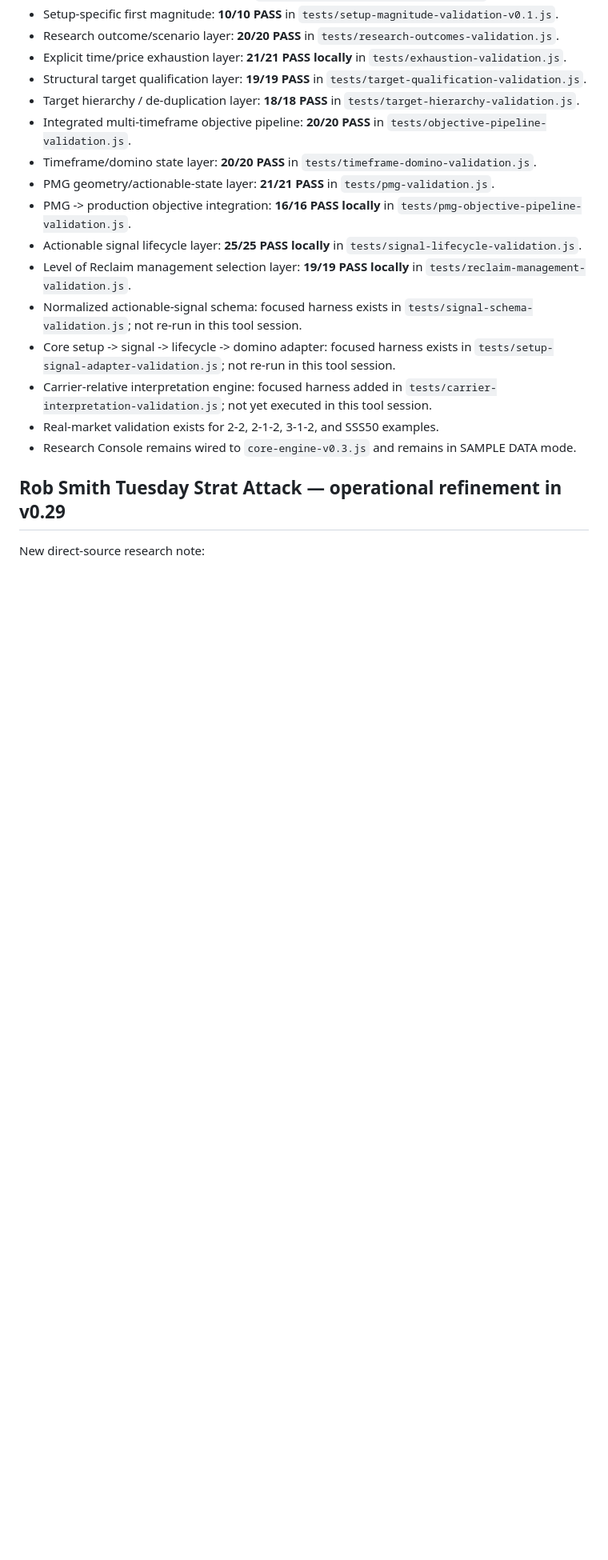
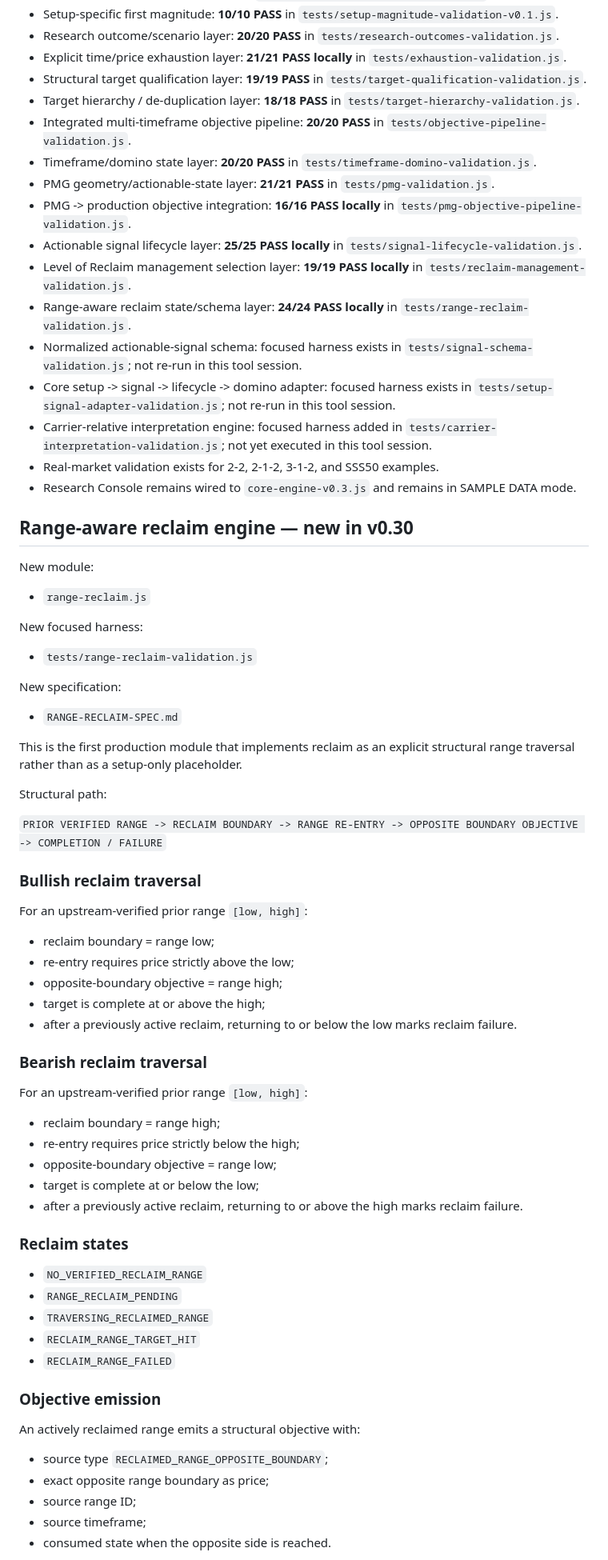
Before and after one commit to phshbone/Strat-scanner, a Markdown page: VALIDATION.md, the part around one of its changes. Shown at 80% size. Rendered like a GitHub page; blank space fills up the shorter version.

Commit message:
Advance validation with range-aware reclaim engine

```diff
--- a/VALIDATION.md
+++ b/VALIDATION.md
@@ -17,12 +17,62 @@ Date: 2026-08-19
 - PMG -> production objective integration: **16/16 PASS locally** in `tests/pmg-objective-pipeline-validation.js`.
 - Actionable signal lifecycle layer: **25/25 PASS locally** in `tests/signal-lifecycle-validation.js`.
 - Level of Reclaim management selection layer: **19/19 PASS locally** in `tests/reclaim-management-validation.js`.
+- Range-aware reclaim state/schema layer: **24/24 PASS locally** in `tests/range-reclaim-validation.js`.
 - Normalized actionable-signal schema: focused harness exists in `tests/signal-schema-validation.js`; not re-run in this tool session.
 - Core setup -> signal -> lifecycle -> domino adapter: focused harness exists in `tests/setup-signal-adapter-validation.js`; not re-run in this tool session.
 - Carrier-relative interpretation engine: focused harness added in `tests/carrier-interpretation-validation.js`; not yet executed in this tool session.
 - Real-market validation exists for 2-2, 2-1-2, 3-1-2, and SSS50 examples.
 - Research Console remains wired to `core-engine-v0.3.js` and remains in SAMPLE DATA mode.
 
-## Rob Smith Tuesday Strat Attack — operational refinement in v0.29
+## Range-aware reclaim engine — new in v0.30
 
-New direct-source research note:
+New module:
+- `range-reclaim.js`
+
+New focused harness:
+- `tests/range-reclaim-validation.js`
+
+New specification:
+- `RANGE-RECLAIM-SPEC.md`
+
+This is the first production module that implements reclaim as an explicit structural range traversal rather than as a setup-only placeholder.
+
+Structural path:
+
+`PRIOR VERIFIED RANGE -> RECLAIM BOUNDARY -> RANGE RE-ENTRY -> OPPOSITE BOUNDARY OBJECTIVE -> COMPLETION / FAILURE`
+
+### Bullish reclaim traversal
+
+For an upstream-verified prior range `[low, high]`:
+- reclaim boundary = range low;
+- re-entry requires price strictly above the low;
+- opposite-boundary objective = range high;
+- target is complete at or above the high;
+- after a previously active reclaim, returning to or below the low marks reclaim failure.
+
+### Bearish reclaim traversal
+
+For an upstream-verified prior range `[low, high]`:
+- reclaim boundary = range high;
+- re-entry requires price strictly below the high;
+- opposite-boundary objective = range low;
+- target is complete at or below the low;
+- after a previously active reclaim, returning to or above the high marks reclaim failure.
+
+### Reclaim states
+
+- `NO_VERIFIED_RECLAIM_RANGE`
+- `RANGE_RECLAIM_PENDING`
+- `TRAVERSING_RECLAIMED_RANGE`
+- `RECLAIM_RANGE_TARGET_HIT`
+- `RECLAIM_RANGE_FAILED`
+
+### Objective emission
+
+An actively reclaimed range emits a structural objective with:
+- source type `RECLAIMED_RANGE_OPPOSITE_BOUNDARY`;
+- exact opposite range boundary as price;
+- source range ID;
+- source timeframe;
+- consumed state when the opposite side is reached.
+
```
Also changed, not shown: other parts of VALIDATION.md (+28 -38 lines).
